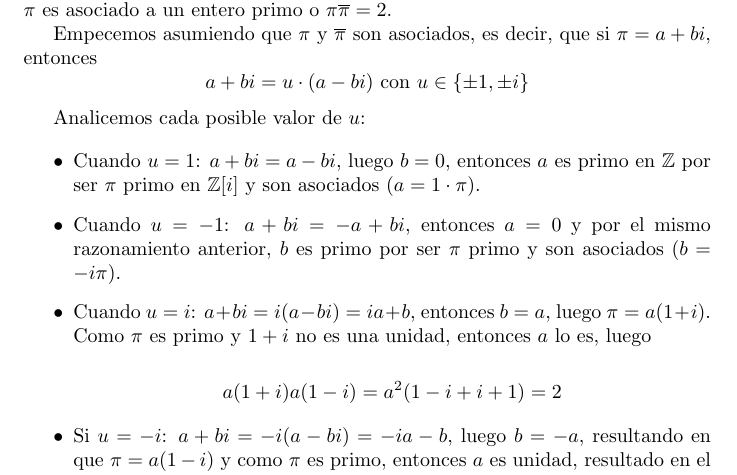
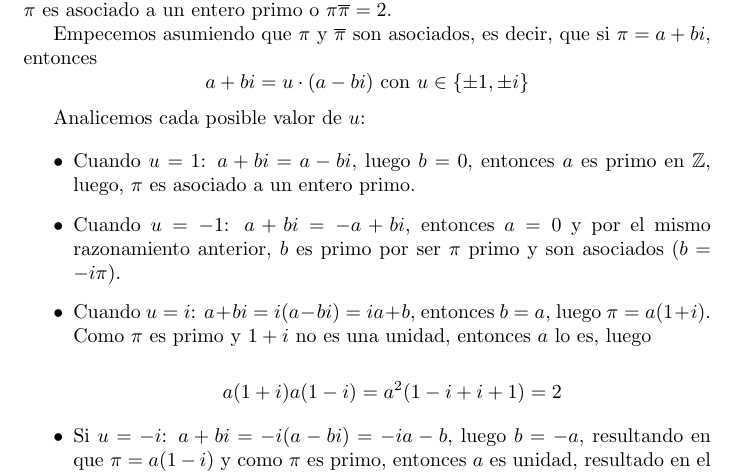
Before and after one commit to Angel-Arevalo/LatexFiles, a LaTeX document (Taller Grupos/taller 2/taller.tex): part of page 1 of 4, cut so that both start at the same text. Compiled offline with pdfLaTeX.

Commit message:
Terminados corregido un argumento

```diff
--- a/Taller Grupos/taller 2/taller.tex
+++ b/Taller Grupos/taller 2/taller.tex
@@ -21,8 +21,8 @@
 
       \begin{itemize}
 
-        \item Cuando $u = 1$: $a + bi = a - bi$, luego $b = 0$, entonces $a$ es primo en $\mathbb{Z}$
-          por ser $\pi$ primo en $\mathbb{Z}[i]$ y son asociados ($a = 1\cdot \pi$).
+        \item Cuando $u = 1$: $a + bi = a - bi$, luego $b = 0$, entonces $a$ es primo en $\mathbb{Z}$,
+          luego, $\pi$ es asociado a un entero primo.
 
         \item Cuando $u = -1$: $a + bi = -a + bi$, entonces $a = 0$ y por el mismo razonamiento anterior,
               $b$ es primo por ser $\pi$ primo y son asociados ($b = -i \pi$).
```
